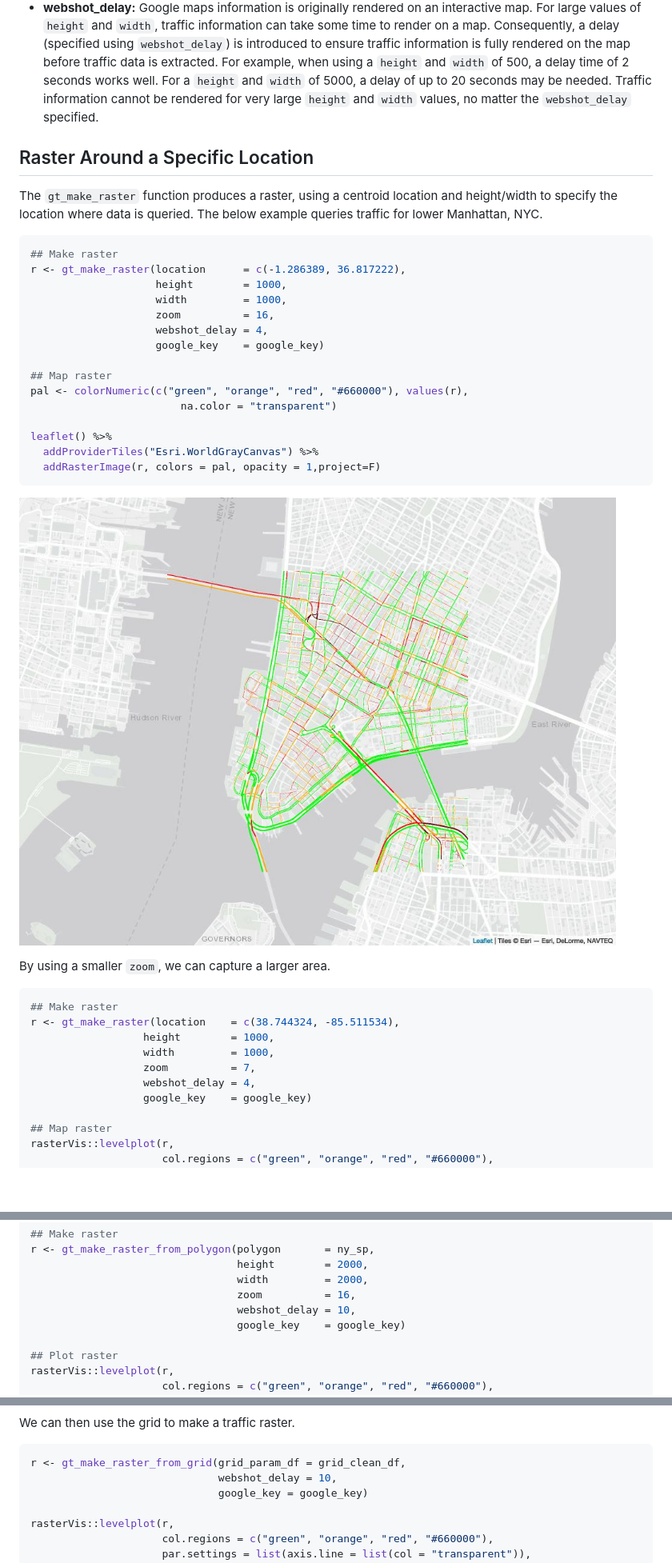
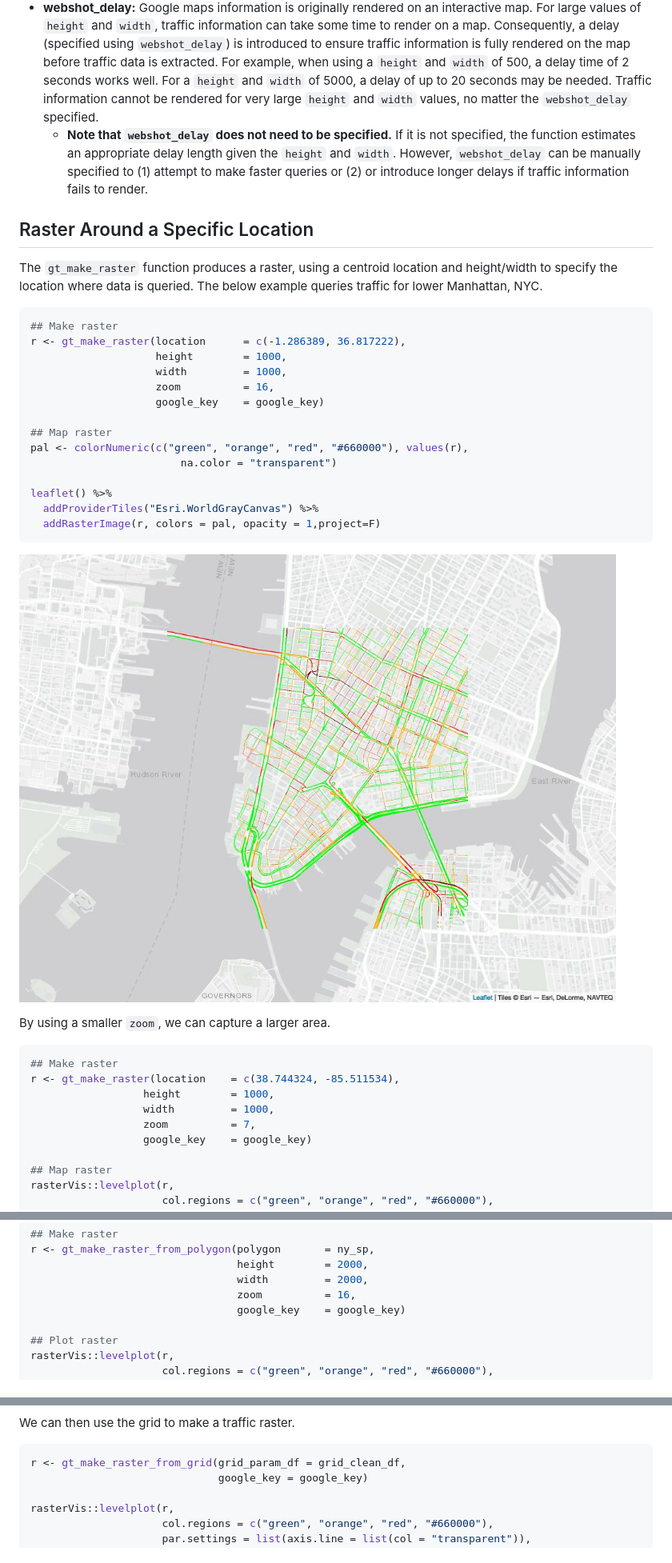
Before and after one commit to dime-worldbank/googletraffic, a Markdown page: README.md, 3 parts joined by grey strips. Shown: that part at 80% size. GitHub-like rendering; pictures changed too: images/nyc_small.jpg; blank space fills up the shorter version.

Commit message:
up

````diff
--- a/README.md
+++ b/README.md
@@ -68,6 +68,7 @@ The following are key parameters used when querying Google Traffic data.
 * __zoom:__ The [zoom level](https://wiki.openstreetmap.org/wiki/Zoom_levels) defines the resolution of the traffic image. Values can range from 0 to 20. At the equator, with a zoom level 10, each will be about 150 meters; with a zoom level 20, each pixel will be about 0.15 meters. Consequently, smaller zoom levels can be used if only larger roads are of interest (e.g., highways), while larger zoom levels will be needed for capturing smaller roads.
 * __height/width:__ The height and width defines the height and width of the raster in terms of pixels. The spatial extent of pixels depends on the `zoom` level and latitude.
 * __webshot_delay:__ Google maps information is originally rendered on an interactive map. For large values of `height` and `width`, traffic information can take some time to render on a map. Consequently, a delay (specified using `webshot_delay`) is introduced to ensure traffic information is fully rendered on the map before traffic data is extracted. For example, when using a `height` and `width` of 500, a delay time of 2 seconds works well. For a `height` and `width` of 5000, a delay of up to 20 seconds may be needed. Traffic information cannot be rendered for very large `height` and `width` values, no matter the `webshot_delay` specified.
+  - __Note that `webshot_delay` does not need to be specified.__ If it is not specified, the function estimates an appropriate delay length given the `height` and `width`. However, `webshot_delay` can be manually specified to (1) attempt to make faster queries or (2) or introduce longer delays if traffic information fails to render.
 
 ## Raster Around a Specific Location <a name="raster-from-location"></a>
 
@@ -79,7 +80,6 @@ r <- gt_make_raster(location      = c(-1.286389, 36.817222),
                     height        = 1000,
                     width         = 1000,
                     zoom          = 16,
-                    webshot_delay = 4,
                     google_key    = google_key)
 
 ## Map raster
@@ -100,7 +100,6 @@ r <- gt_make_raster(location    = c(38.744324, -85.511534),
                   height        = 1000,
                   width         = 1000,
                   zoom          = 7,
-                  webshot_delay = 4,
                   google_key    = google_key)
 
 ## Map raster
@@ -138,7 +137,6 @@ r <- gt_make_raster_from_polygon(polygon       = ny_sp,
                                  height        = 2000,
                                  width         = 2000,
                                  zoom          = 16,
-                                 webshot_delay = 10,
                                  google_key    = google_key)
 
 ## Plot raster
@@ -188,7 +186,6 @@ leaflet() %>%
 We can then use the grid to make a traffic raster.
 ```r
 r <- gt_make_raster_from_grid(grid_param_df = grid_clean_df,
-                              webshot_delay = 10,
                               google_key = google_key)
 
 rasterVis::levelplot(r,
````
Also changed, not shown: images/nyc_large.jpg (added), images/nyc_large_from_grid.jpg (added), images/top_example.jpg (added), images/usa.jpg (added), 7 other files.
